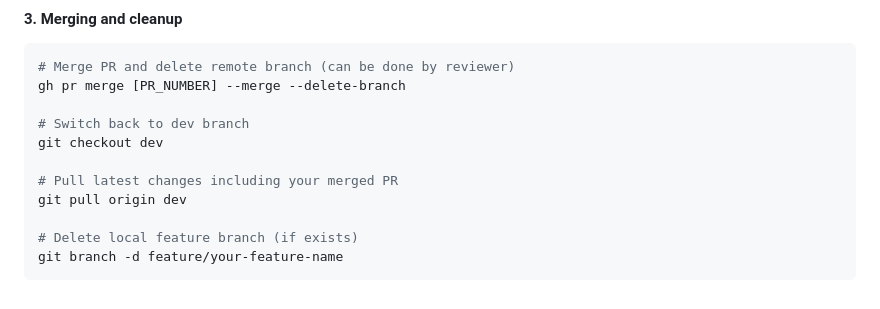
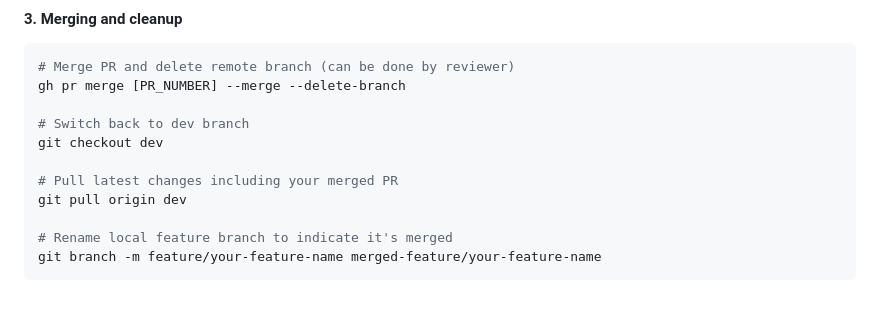
Before and after one commit to antreklabs/iyzitrace, a Markdown page: README.md, the part around the change. GitHub-like rendering.

Commit message:
docs(readme): update branch cleanup workflow to rename instead of delete
- Change branch deletion to renaming with 'merged-' prefix
- Preserve merged branches for future reference
- Improve workflow documentation

````diff
--- a/README.md
+++ b/README.md
@@ -301,6 +301,6 @@ git checkout dev
 # Pull latest changes including your merged PR
 git pull origin dev
 
-# Delete local feature branch (if exists)
-git branch -d feature/your-feature-name
+# Rename local feature branch to indicate it's merged
+git branch -m feature/your-feature-name merged-feature/your-feature-name
 ```
````
